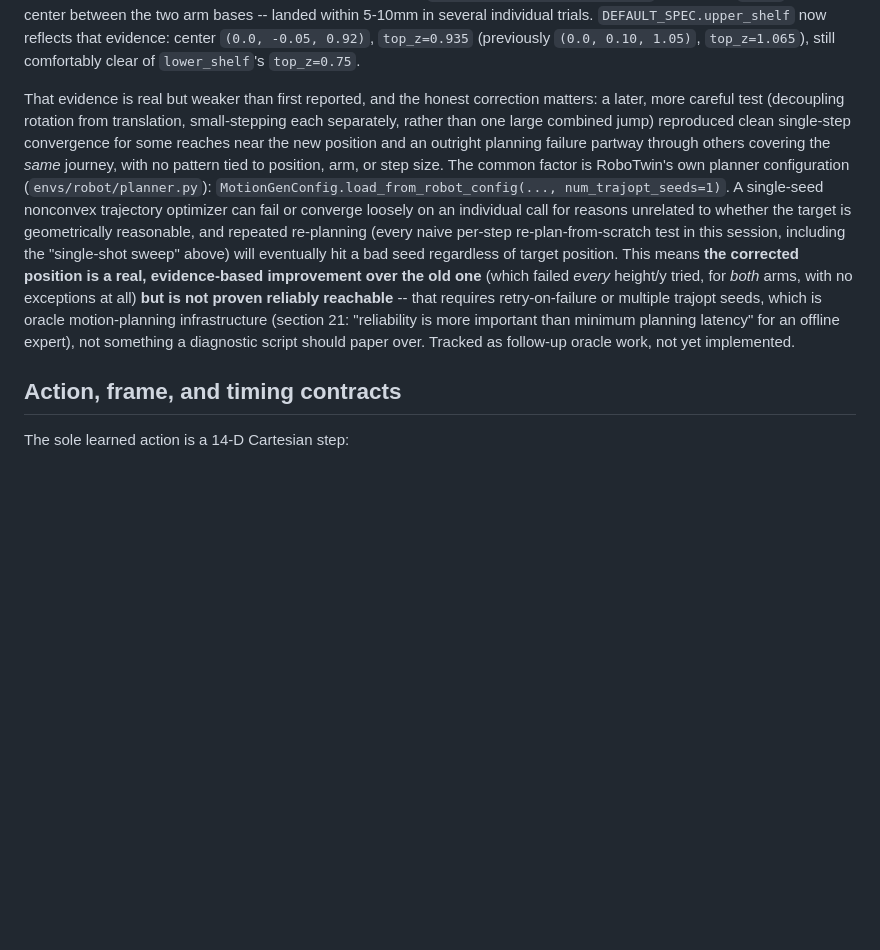
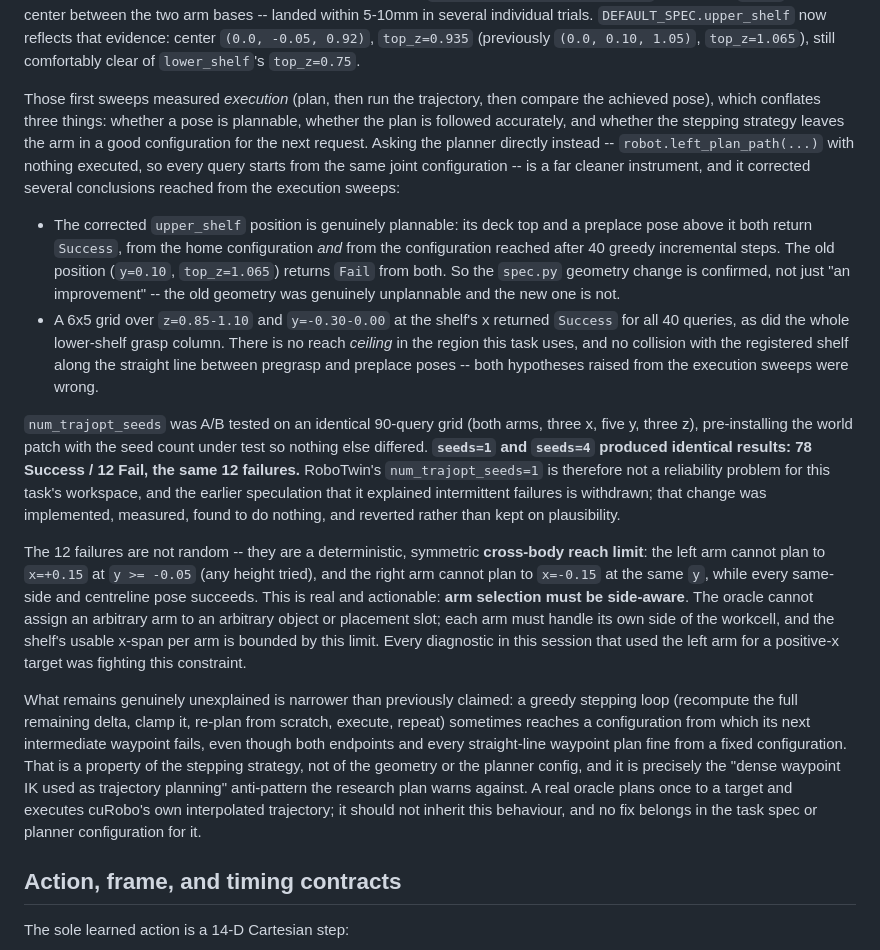
Before and after one commit to Alonso94/OCT_VLA, a Markdown page: docs/architecture.md, the part around the change. Drawn GitHub-style; blank space fills up the shorter version.

Commit message:
docs: correct planner findings from direct planning queries
The reachability conclusions in this session came from execution sweeps
(plan, run the trajectory, compare achieved pose), which conflate whether a
pose is plannable, whether the plan is followed accurately, and whether the
stepping strategy leaves the arm well-conditioned. Querying the planner
directly instead -- left_plan_path with nothing executed, so every query
starts from the same joint configuration -- corrects several of them:

- The corrected upper_shelf position is genuinely plannable (deck top and a
  preplace pose above it both Success, from home and from the post-stepping
  configuration); the old position Fails from both. The spec.py geometry
  change is confirmed rather than merely "an improvement".
- A 40-query grid over z=0.85-1.10, y=-0.30-0.00 all returned Success, as did
  the full lower-shelf grasp column, and every waypoint of the straight line
  between pregrasp and preplace. Both the "reach ceiling" and the
  "shelf overhang collision" hypotheses raised earlier were wrong.

num_trajopt_seeds was A/B tested on an identical 90-query grid with the world
patch pre-installed at the seed count under test. seeds=1 and seeds=4 gave
identical results: 78 Success / 12 Fail, the same 12 failures. The change was
implemented, measured, found to do nothing, and reverted rather than kept on
plausibility; the earlier claim that single-seed planning explained the
intermittent failures is withdrawn.

The 12 failures are deterministic and symmetric: a cross-body reach limit
where the left arm cannot plan to x=+0.15 at y>=-0.05 and the right arm
cannot plan to x=-0.15 at the same y, while same-side and centreline poses
all succeed. Arm selection must therefore be side-aware in the oracle -- this
is the actionable finding, and it invalidates the left-arm-for-positive-x
choice several diagnostics in this session were unknowingly fighting.

What remains unexplained is narrower: greedy re-plan-from-scratch stepping
sometimes reaches a configuration whose next intermediate waypoint fails,
though both endpoints plan fine. That is a property of the stepping strategy
-- the "dense waypoint IK as trajectory planning" anti-pattern the research
plan warns against -- not of the geometry or planner config.

No code change; 163 tests pass; ruff clean.

```diff
--- a/docs/architecture.md
+++ b/docs/architecture.md
@@ -185,27 +185,59 @@ now reflects that evidence: center `(0.0, -0.05, 0.92)`, `top_z=0.935`
 (previously `(0.0, 0.10, 1.05)`, `top_z=1.065`), still comfortably clear of
 `lower_shelf`'s `top_z=0.75`.
 
-That evidence is real but weaker than first reported, and the honest
-correction matters: a later, more careful test (decoupling rotation from
-translation, small-stepping each separately, rather than one large combined
-jump) reproduced clean single-step convergence for some reaches near the new
-position and an outright planning failure partway through others covering
-the *same* journey, with no pattern tied to position, arm, or step size. The
-common factor is RoboTwin's own planner configuration
-(`envs/robot/planner.py`): `MotionGenConfig.load_from_robot_config(...,
-num_trajopt_seeds=1)`. A single-seed nonconvex trajectory optimizer can fail
-or converge loosely on an individual call for reasons unrelated to whether
-the target is geometrically reasonable, and repeated re-planning (every
-naive per-step re-plan-from-scratch test in this session, including the
-"single-shot sweep" above) will eventually hit a bad seed regardless of
-target position. This means **the corrected position is a real, evidence-based
-improvement over the old one** (which failed *every* height/y tried, for
-*both* arms, with no exceptions at all) **but is not proven reliably
-reachable** -- that requires retry-on-failure or multiple trajopt seeds, which
-is oracle motion-planning infrastructure (section 21: "reliability is more
-important than minimum planning latency" for an offline expert), not
-something a diagnostic script should paper over. Tracked as follow-up oracle
-work, not yet implemented.
+Those first sweeps measured *execution* (plan, then run the trajectory, then
+compare the achieved pose), which conflates three things: whether a pose is
+plannable, whether the plan is followed accurately, and whether the stepping
+strategy leaves the arm in a good configuration for the next request. Asking
+the planner directly instead -- `robot.left_plan_path(...)` with nothing
+executed, so every query starts from the same joint configuration -- is a far
+cleaner instrument, and it corrected several conclusions reached from the
+execution sweeps:
+
+- The corrected `upper_shelf` position is genuinely plannable: its deck top
+  and a preplace pose above it both return `Success`, from the home
+  configuration *and* from the configuration reached after 40 greedy
+  incremental steps. The old position (`y=0.10`, `top_z=1.065`) returns
+  `Fail` from both. So the `spec.py` geometry change is confirmed, not just
+  "an improvement" -- the old geometry was genuinely unplannable and the new
+  one is not.
+- A 6x5 grid over `z=0.85-1.10` and `y=-0.30-0.00` at the shelf's x returned
+  `Success` for all 40 queries, as did the whole lower-shelf grasp column.
+  There is no reach *ceiling* in the region this task uses, and no collision
+  with the registered shelf along the straight line between pregrasp and
+  preplace poses -- both hypotheses raised from the execution sweeps were
+  wrong.
+
+`num_trajopt_seeds` was A/B tested on an identical 90-query grid (both arms,
+three x, five y, three z), pre-installing the world patch with the seed count
+under test so nothing else differed. **`seeds=1` and `seeds=4` produced
+identical results: 78 Success / 12 Fail, the same 12 failures.** RoboTwin's
+`num_trajopt_seeds=1` is therefore not a reliability problem for this task's
+workspace, and the earlier speculation that it explained intermittent
+failures is withdrawn; that change was implemented, measured, found to do
+nothing, and reverted rather than kept on plausibility.
+
+The 12 failures are not random -- they are a deterministic, symmetric
+**cross-body reach limit**: the left arm cannot plan to `x=+0.15` at
+`y >= -0.05` (any height tried), and the right arm cannot plan to `x=-0.15`
+at the same `y`, while every same-side and centreline pose succeeds. This is
+real and actionable: **arm selection must be side-aware**. The oracle cannot
+assign an arbitrary arm to an arbitrary object or placement slot; each arm
+must handle its own side of the workcell, and the shelf's usable x-span per
+arm is bounded by this limit. Every diagnostic in this session that used the
+left arm for a positive-x target was fighting this constraint.
+
+What remains genuinely unexplained is narrower than previously claimed: a
+greedy stepping loop (recompute the full remaining delta, clamp it, re-plan
+from scratch, execute, repeat) sometimes reaches a configuration from which
+its next intermediate waypoint fails, even though both endpoints and every
+straight-line waypoint plan fine from a fixed configuration. That is a
+property of the stepping strategy, not of the geometry or the planner
+config, and it is precisely the "dense waypoint IK used as trajectory
+planning" anti-pattern the research plan warns against. A real oracle plans
+once to a target and executes cuRobo's own interpolated trajectory; it
+should not inherit this behaviour, and no fix belongs in the task spec or
+planner configuration for it.
 
 ## Action, frame, and timing contracts
 
```
